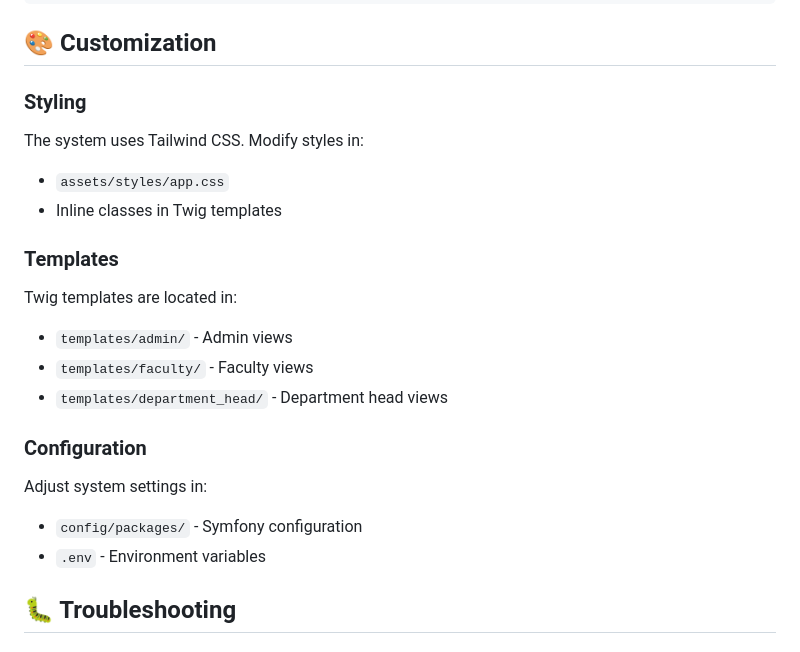
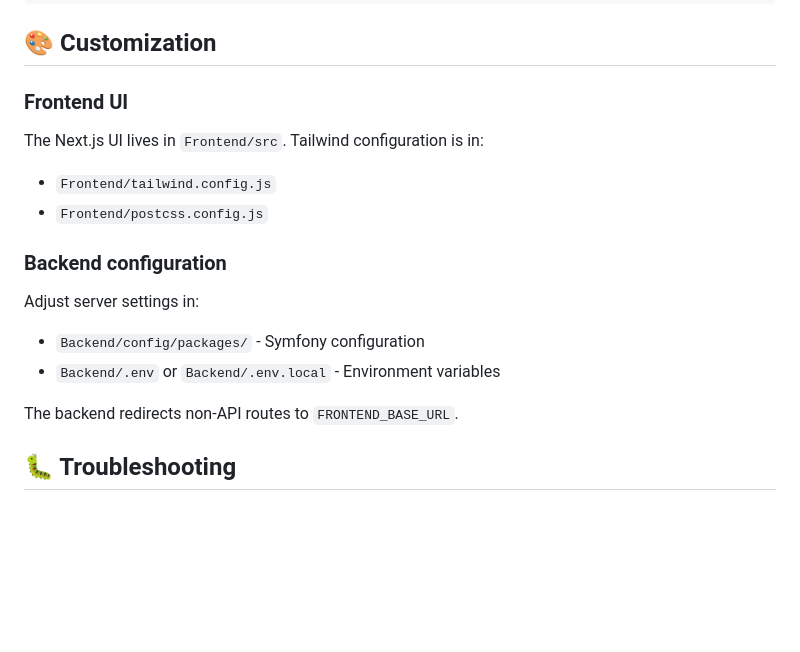
Before and after one commit to d4rk-byte/norsu_schedulings, a Markdown page: Backend/README.md, the part around one of its changes. Drawn GitHub-style; blank space fills up the shorter version.

```diff
--- a/Backend/README.md
+++ b/Backend/README.md
@@ -317,21 +318,17 @@ mysqldump -u username -p smart_scheduling > backup_$(date +%Y%m%d).sql
 
 ## 🎨 Customization
 
-### Styling
-The system uses Tailwind CSS. Modify styles in:
-- `assets/styles/app.css`
-- Inline classes in Twig templates
+### Frontend UI
+The Next.js UI lives in `Frontend/src`. Tailwind configuration is in:
+- `Frontend/tailwind.config.js`
+- `Frontend/postcss.config.js`
 
-### Templates
-Twig templates are located in:
-- `templates/admin/` - Admin views
-- `templates/faculty/` - Faculty views
-- `templates/department_head/` - Department head views
+### Backend configuration
+Adjust server settings in:
+- `Backend/config/packages/` - Symfony configuration
+- `Backend/.env` or `Backend/.env.local` - Environment variables
 
-### Configuration
-Adjust system settings in:
-- `config/packages/` - Symfony configuration
-- `.env` - Environment variables
+The backend redirects non-API routes to `FRONTEND_BASE_URL`.
 
 ## 🐛 Troubleshooting
 
```
Also changed, not shown: other parts of Backend/README.md (+77 -71 lines).
